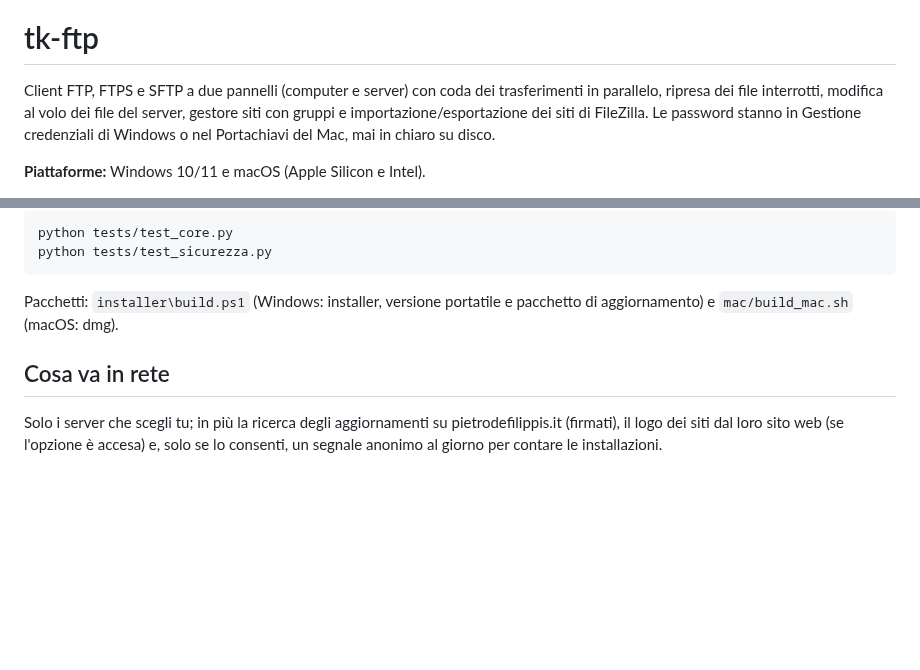
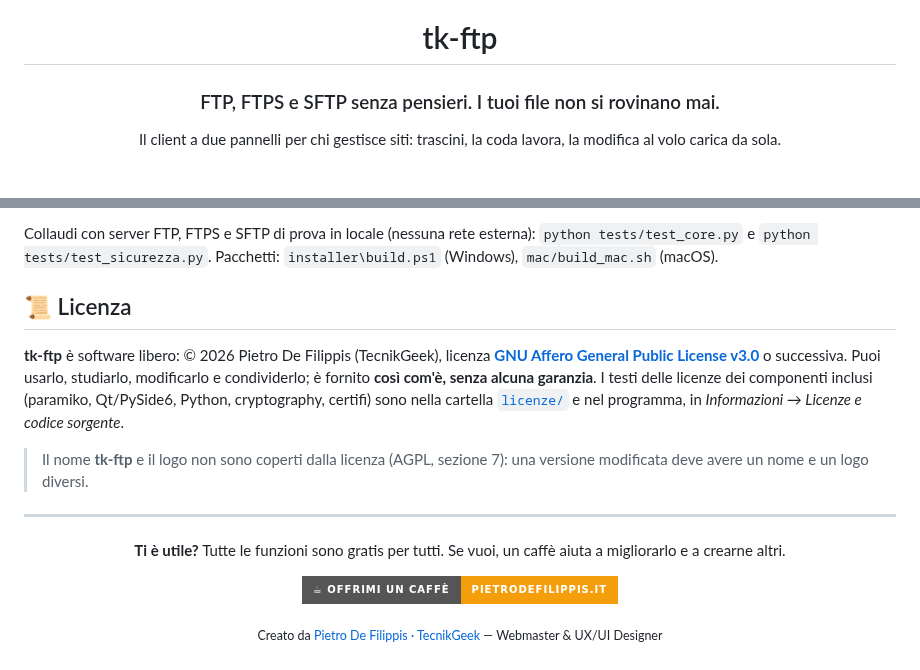
Before and after one commit to tecnikgeek-repo/tk-ftp-desktop, a Markdown page: README.md, 2 parts joined by grey strips. Rendered like a GitHub page; folded sections open; badges without logos; blank space fills up the shorter version.

Commit message:
README in versione vetrina: logo, badge, screenshot, funzioni, privacy, installazione

````diff
--- a/README.md
+++ b/README.md
@@ -1,9 +6,6 @@
 # tk-ftp
 
-Client FTP, FTPS e SFTP a due pannelli (computer e server) con coda dei trasferimenti in parallelo, ripresa dei
-file interrotti, modifica al volo dei file del server, gestore siti con gruppi e importazione/esportazione dei
-siti di FileZilla. Le password stanno in Gestione credenziali di Windows o nel Portachiavi del Mac, mai in
-chiaro su disco.
+### FTP, FTPS e SFTP senza pensieri. I tuoi file non si rovinano mai.
 
-**Piattaforme:** Windows 10/11 e macOS (Apple Silicon e Intel).
+Il client a due pannelli per chi gestisce siti: trascini, la coda lavora, la modifica al volo carica da sola.
 
@@ -31,14 +109,28 @@ Collaudi (server FTP, FTPS e SFTP di prova in locale, nessuna rete esterna):
 
-```
-python tests/test_core.py
-python tests/test_sicurezza.py
-```
+Collaudi con server FTP, FTPS e SFTP di prova in locale (nessuna rete esterna): `python tests/test_core.py` e `python tests/test_sicurezza.py`.
+Pacchetti: `installer\build.ps1` (Windows), `mac/build_mac.sh` (macOS).
 
-Pacchetti: `installer\build.ps1` (Windows: installer, versione portatile e pacchetto di aggiornamento) e
-`mac/build_mac.sh` (macOS: dmg).
+</details>
 
-## Cosa va in rete
+## 📜 Licenza
 
-Solo i server che scegli tu; in più la ricerca degli aggiornamenti su pietrodefilippis.it (firmati), il logo dei
-siti dal loro sito web (se l'opzione è accesa) e, solo se lo consenti, un segnale anonimo al giorno per contare
-le installazioni.
+**tk-ftp** è software libero: © 2026 Pietro De Filippis (TecnikGeek), licenza
+**[GNU Affero General Public License v3.0](COPYING)** o successiva. Puoi usarlo, studiarlo, modificarlo e
+condividerlo; è fornito **così com'è, senza alcuna garanzia**. I testi delle licenze dei componenti inclusi
+(paramiko, Qt/PySide6, Python, cryptography, certifi) sono nella cartella [`licenze/`](licenze/) e nel programma, in *Informazioni → Licenze e codice
+sorgente*.
+
+> Il nome **tk-ftp** e il logo non sono coperti dalla licenza (AGPL, sezione 7): una versione modificata deve
+> avere un nome e un logo diversi.
+
+---
+
+<div align="center">
+
+**Ti è utile?** Tutte le funzioni sono gratis per tutti. Se vuoi, un caffè aiuta a migliorarlo e a crearne altri.
+
+<a href="https://pietrodefilippis.it/donazione/"><img alt="Offrimi un caffè" src="https://img.shields.io/badge/%E2%98%95%20%20Offrimi%20un%20caff%C3%A8-pietrodefilippis.it-f59e0b?style=for-the-badge"></a>
+
+<sub>Creato da <a href="https://pietrodefilippis.it">Pietro De Filippis · TecnikGeek</a> — Webmaster & UX/UI Designer</sub>
+
+</div>
````
Also changed, not shown: other parts of README.md (+94 -13 lines), docs/logo.png (added), docs/screenshot.png (added).
